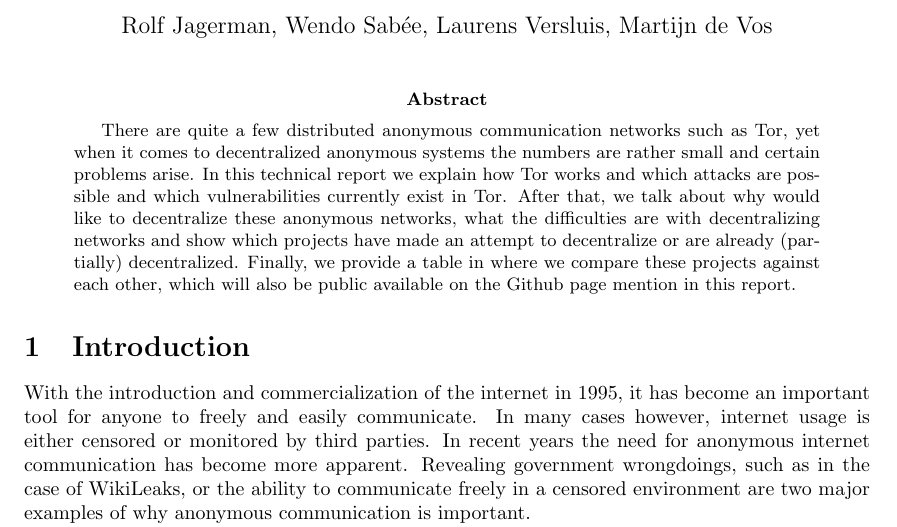
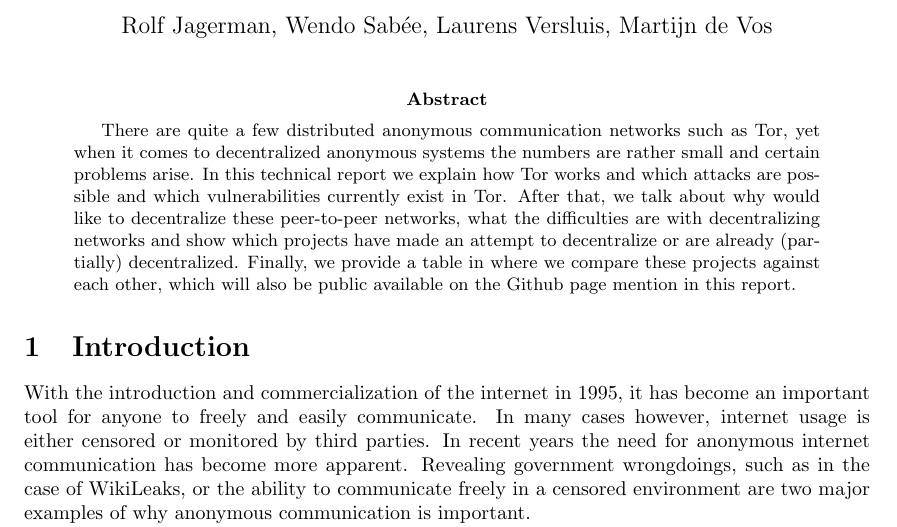
Before and after one commit to rjagerman/ANON, a LaTeX paper (paper.tex): part of page 1 of 13, cut so that both start at the same text. Compiled offline with pdfLaTeX.

Commit message:
back to peer-to-peer!

```diff
--- a/paper.tex
+++ b/paper.tex
@@ -52,7 +52,7 @@
 % As a general rule, do not put math, special symbols or citations
 % in the abstract or keywords.
 \begin{abstract}
-	There are quite a few distributed anonymous communication networks such as Tor, yet when it comes to decentralized anonymous systems the numbers are rather small and certain problems arise. In this technical report we explain how Tor works and which attacks are possible and which vulnerabilities currently exist in Tor. After that, we talk about why would like to decentralize these anonymous networks, what the difficulties are with decentralizing networks and show which projects have made an attempt to decentralize or are already (partially) decentralized. Finally, we provide a table in where we compare these projects against each other, which will also be public available on the Github page mention in this report.
+	There are quite a few distributed anonymous communication networks such as Tor, yet when it comes to decentralized anonymous systems the numbers are rather small and certain problems arise. In this technical report we explain how Tor works and which attacks are possible and which vulnerabilities currently exist in Tor. After that, we talk about why would like to decentralize these peer-to-peer networks, what the difficulties are with decentralizing networks and show which projects have made an attempt to decentralize or are already (partially) decentralized. Finally, we provide a table in where we compare these projects against each other, which will also be public available on the Github page mention in this report.
 \end{abstract}
 
 
```
